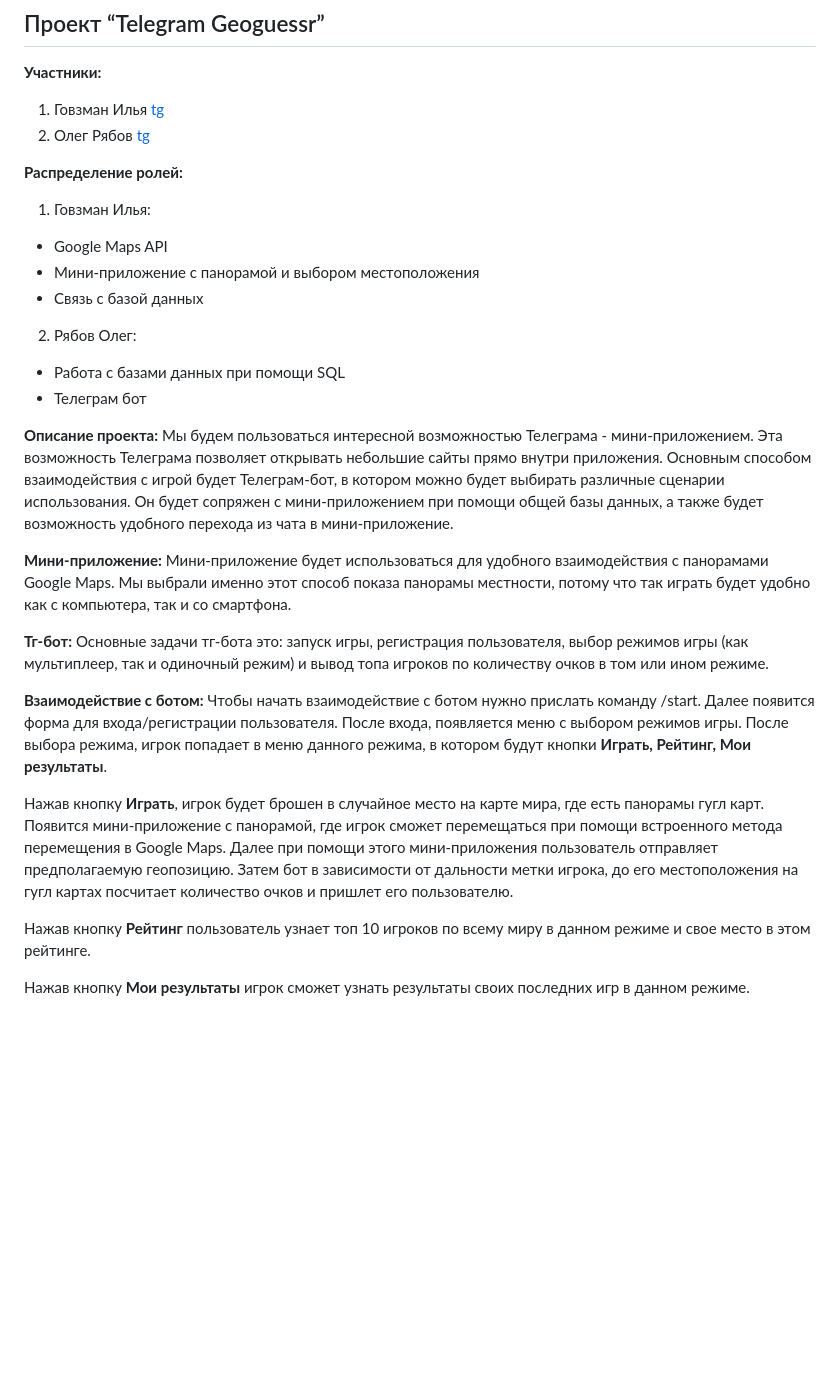
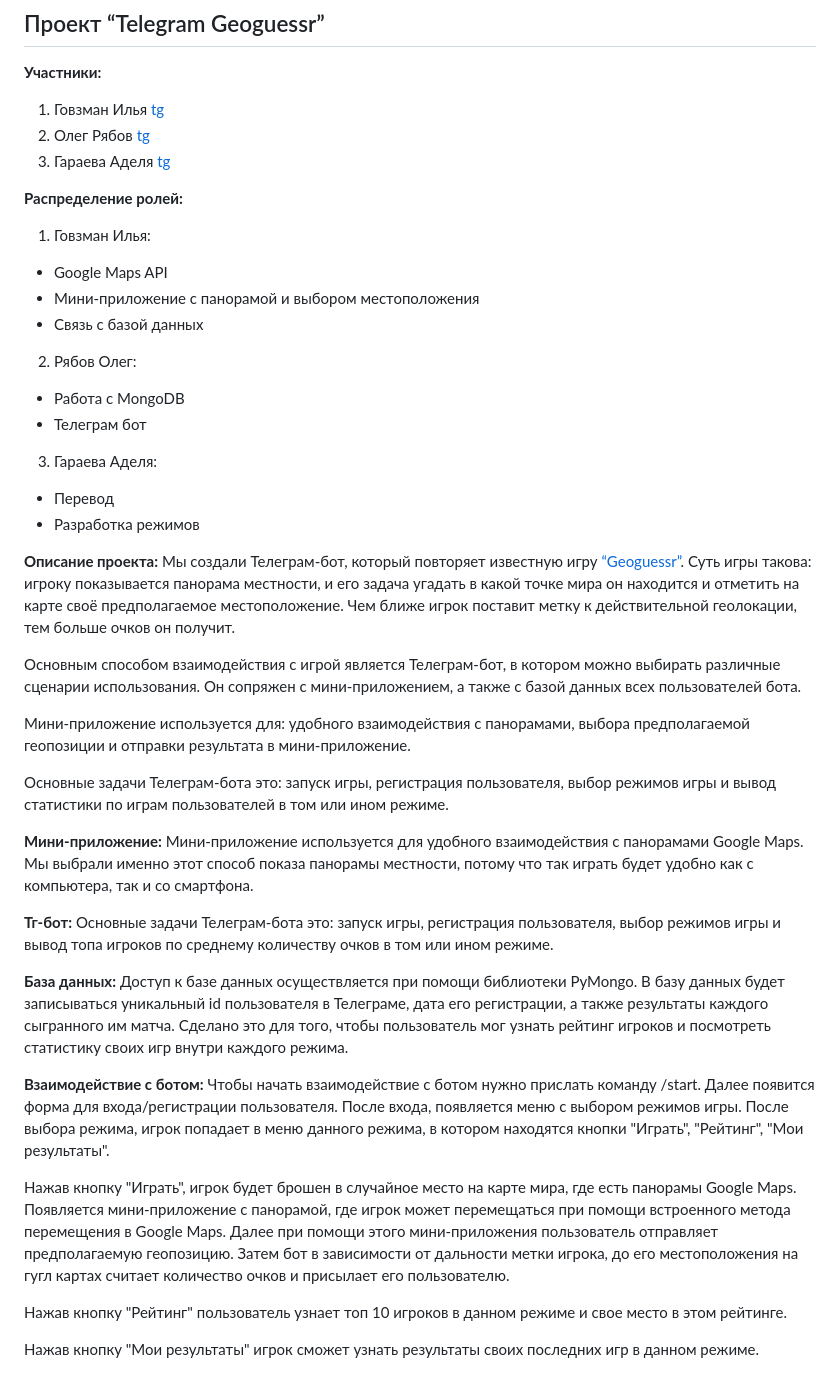
Before and after one commit to oleja1shpep/Telegram-Geoguesser, a Markdown page: README.md, the part around the change. Drawn GitHub-style; blank space fills up the shorter version.

Commit message:
rewrote readme

```diff
--- a/README.md
+++ b/README.md
@@ -4,6 +4,7 @@
 
 1. Говзман Илья [tg](t.me/govzman)
 2. Олег Рябов [tg](t.me/oleja_shpep)
+3. Гараева Аделя [tg](t.me/adelyagaraeva)
 
 
 
@@ -13,24 +14,35 @@
  - Мини-приложение с панорамой и выбором местоположения
  - Связь с базой данных
 2. Рябов Олег:
- - Работа с базами данных при помощи SQL
+ - Работа с MongoDB
  - Телеграм бот
+3. Гараева Аделя:
+ - Перевод
+ - Разработка режимов
 
 **Описание проекта:**
-Мы будем пользоваться интересной возможностью Телеграма - мини-приложением. Эта возможность Телеграма позволяет открывать небольшие сайты прямо внутри приложения. Основным способом взаимодействия с игрой будет Телеграм-бот, в котором можно будет выбирать различные сценарии использования. Он будет сопряжен с мини-приложением при помощи общей базы данных, а также будет возможность удобного перехода из чата в мини-приложение.
+Мы создали Телеграм-бот, который повторяет известную игру [“Geoguessr”](https://www.geoguessr.com/). Суть игры такова: игроку показывается панорама местности, и его задача угадать в какой точке мира он находится и отметить на карте своё предполагаемое местоположение. Чем ближе игрок поставит метку к действительной геолокации, тем больше очков он получит.
 
+Основным способом взаимодействия с игрой является Телеграм-бот, в котором можно выбирать различные сценарии использования. Он сопряжен с мини-приложением, а также с базой данных всех пользователей бота.
+
+Мини-приложение используется для: удобного взаимодействия с панорамами, выбора предполагаемой геопозиции и отправки результата в мини-приложение.
+
+Основные задачи Телеграм-бота это: запуск игры, регистрация пользователя, выбор режимов игры и вывод статистики по играм пользователей в том или ином режиме.
 
 **Мини-приложение:**
-	Мини-приложение будет использоваться для удобного взаимодействия с панорамами Google Maps. Мы выбрали именно этот способ показа панорамы местности, потому что так играть будет удобно как с компьютера, так и со смартфона.
+	Мини-приложение используется для удобного взаимодействия с панорамами Google Maps. Мы выбрали именно этот способ показа панорамы местности, потому что так играть будет удобно как с компьютера, так и со смартфона.
 
 **Тг-бот:**
-	Основные задачи тг-бота это: запуск игры, регистрация пользователя, выбор режимов игры (как мультиплеер, так и одиночный режим) и вывод топа игроков по количеству очков в том или ином режиме.
+	Основные задачи Телеграм-бота это: запуск игры, регистрация пользователя, выбор режимов игры и вывод топа игроков по среднему количеству очков в том или ином режиме.
+
+**База данных:**
+	Доступ к базе данных осуществляется при помощи библиотеки PyMongo. В базу данных будет записываться уникальный id пользователя в Телеграме, дата его регистрации, а также результаты каждого сыгранного им матча. Сделано это для того, чтобы пользователь мог узнать рейтинг игроков и посмотреть статистику своих игр внутри каждого режима.
 
 **Взаимодействие с ботом:**
-	Чтобы начать взаимодействие с ботом нужно прислать команду /start. Далее появится форма для входа/регистрации пользователя. После входа, появляется меню с выбором режимов игры. После выбора режима, игрок попадает в меню данного режима, в котором будут кнопки **Играть, Рейтинг, Мои результаты**.
+Чтобы начать взаимодействие с ботом нужно прислать команду /start. Далее появится форма для входа/регистрации пользователя. После входа, появляется меню с выбором режимов игры. После выбора режима, игрок попадает в меню данного режима, в котором находятся кнопки "Играть", "Рейтинг", "Мои результаты".
 
-Нажав кнопку **Играть**, игрок будет брошен в случайное место на карте мира, где есть панорамы гугл карт. Появится мини-приложение с панорамой, где игрок сможет перемещаться при помощи встроенного метода перемещения в Google Maps. Далее при помощи этого мини-приложения пользователь отправляет предполагаемую геопозицию. Затем бот в зависимости от дальности метки игрока, до его местоположения на гугл картах посчитает количество очков и пришлет его пользователю.
+Нажав кнопку "Играть", игрок будет брошен в случайное место на карте мира, где есть панорамы Google Maps. Появляется мини-приложение с панорамой, где игрок может перемещаться при помощи встроенного метода перемещения в Google Maps. Далее при помощи этого мини-приложения пользователь отправляет предполагаемую геопозицию. Затем бот в зависимости от дальности метки игрока, до его местоположения на гугл картах считает количество очков и присылает его пользователю.
 
-Нажав кнопку **Рейтинг** пользователь узнает топ 10 игроков по всему миру в данном режиме и свое место в этом рейтинге.
+Нажав кнопку "Рейтинг" пользователь узнает топ 10 игроков в данном режиме и свое место в этом рейтинге.
 
-Нажав кнопку **Мои результаты** игрок сможет узнать результаты своих последних игр в данном режиме.
+Нажав кнопку "Мои результаты" игрок сможет узнать результаты своих последних игр в данном режиме.
```
